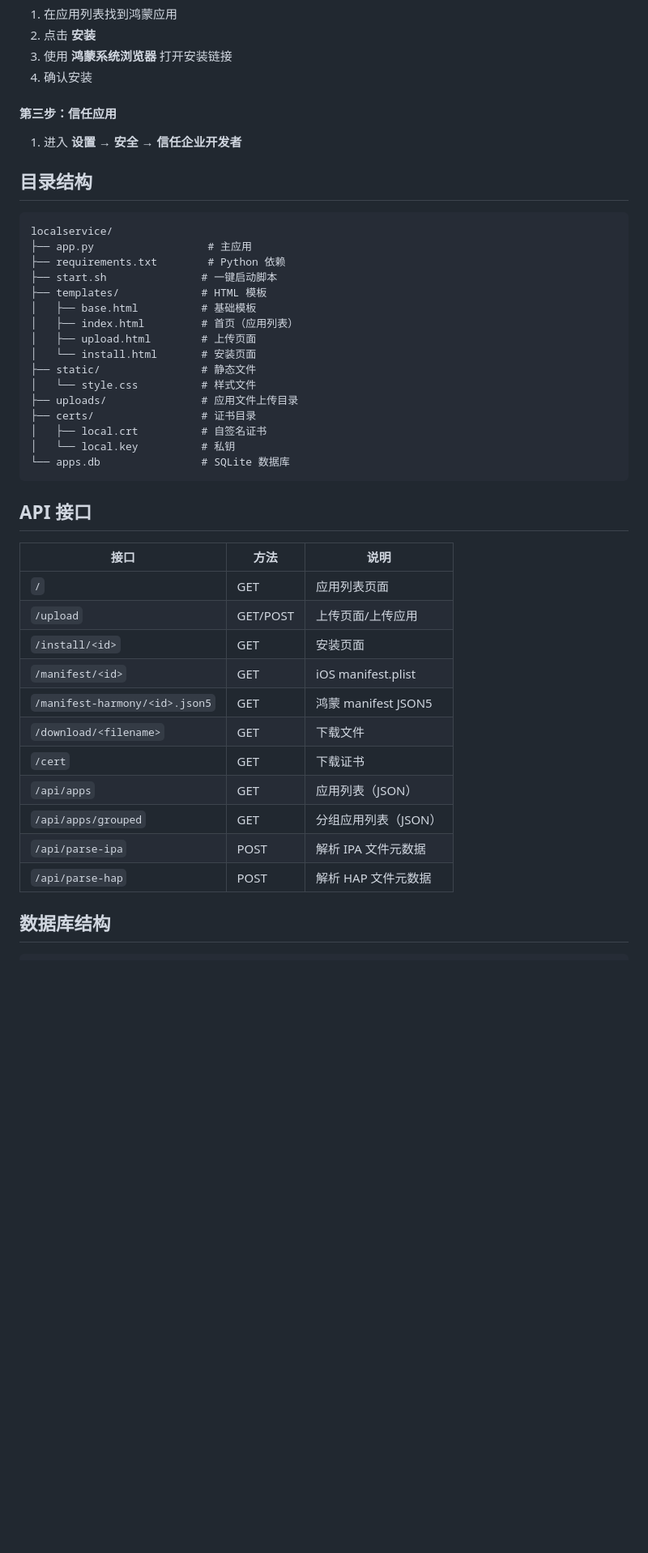
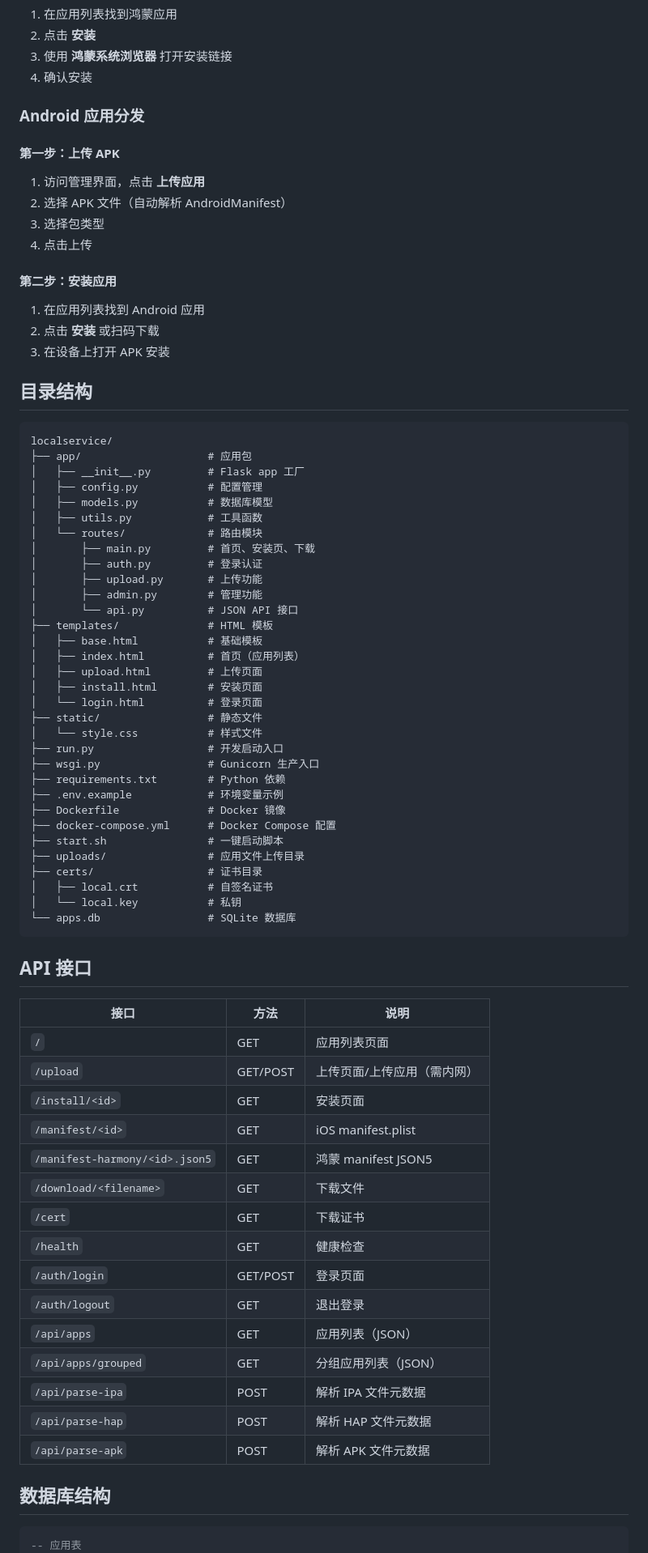
Before and after one commit to LinChengRain/localservice, a Markdown page: README.md, the part around one of its changes. Shown at 81% size. Rendered like a GitHub page; blank space fills up the shorter version.

Commit message:
docs: 更新 README 文档，反映新架构和功能

````diff
--- a/README.md
+++ b/README.md
@@ -96,29 +144,56 @@ pip3 install -r requirements.txt
 3. 使用 **鸿蒙系统浏览器** 打开安装链接
 4. 确认安装
 
-#### 第三步：信任应用
+### Android 应用分发
 
-1. 进入 **设置 → 安全 → 信任企业开发者**
+#### 第一步：上传 APK
+
+1. 访问管理界面，点击 **上传应用**
+2. 选择 APK 文件（自动解析 AndroidManifest）
+3. 选择包类型
+4. 点击上传
+
+#### 第二步：安装应用
+
+1. 在应用列表找到 Android 应用
+2. 点击 **安装** 或扫码下载
+3. 在设备上打开 APK 安装
 
 ## 目录结构
 
 ```
 localservice/
-├── app.py                  # 主应用
+├── app/                    # 应用包
+│   ├── __init__.py         # Flask app 工厂
+│   ├── config.py           # 配置管理
+│   ├── models.py           # 数据库模型
+│   ├── utils.py            # 工具函数
+│   └── routes/             # 路由模块
+│       ├── main.py         # 首页、安装页、下载
+│       ├── auth.py         # 登录认证
+│       ├── upload.py       # 上传功能
+│       ├── admin.py        # 管理功能
+│       └── api.py          # JSON API 接口
+├── templates/              # HTML 模板
+│   ├── base.html           # 基础模板
+│   ├── index.html          # 首页（应用列表）
+│   ├── upload.html         # 上传页面
+│   ├── install.html        # 安装页面
+│   └── login.html          # 登录页面
+├── static/                 # 静态文件
+│   └── style.css           # 样式文件
+├── run.py                  # 开发启动入口
+├── wsgi.py                 # Gunicorn 生产入口
 ├── requirements.txt        # Python 依赖
-├── start.sh               # 一键启动脚本
-├── templates/             # HTML 模板
-│   ├── base.html          # 基础模板
-│   ├── index.html         # 首页（应用列表）
-│   ├── upload.html        # 上传页面
-│   └── install.html       # 安装页面
-├── static/                # 静态文件
-│   └── style.css          # 样式文件
-├── uploads/               # 应用文件上传目录
-├── certs/                 # 证书目录
-│   ├── local.crt          # 自签名证书
-│   └── local.key          # 私钥
-└── apps.db                # SQLite 数据库
+├── .env.example            # 环境变量示例
+├── Dockerfile              # Docker 镜像
+├── docker-compose.yml      # Docker Compose 配置
+├── start.sh                # 一键启动脚本
+├── uploads/                # 应用文件上传目录
+├── certs/                  # 证书目录
+│   ├── local.crt           # 自签名证书
+│   └── local.key           # 私钥
+└── apps.db                 # SQLite 数据库
 ```
 
 ## API 接口
@@ -126,19 +201,24 @@ localservice/
 | 接口 | 方法 | 说明 |
 |------|------|------|
 | `/` | GET | 应用列表页面 |
-| `/upload` | GET/POST | 上传页面/上传应用 |
+| `/upload` | GET/POST | 上传页面/上传应用（需内网） |
 | `/install/<id>` | GET | 安装页面 |
 | `/manifest/<id>` | GET | iOS manifest.plist |
 | `/manifest-harmony/<id>.json5` | GET | 鸿蒙 manifest JSON5 |
 | `/download/<filename>` | GET | 下载文件 |
 | `/cert` | GET | 下载证书 |
+| `/health` | GET | 健康检查 |
+| `/auth/login` | GET/POST | 登录页面 |
+| `/auth/logout` | GET | 退出登录 |
 | `/api/apps` | GET | 应用列表（JSON） |
 | `/api/apps/grouped` | GET | 分组应用列表（JSON） |
 | `/api/parse-ipa` | POST | 解析 IPA 文件元数据 |
 | `/api/parse-hap` | POST | 解析 HAP 文件元数据 |
+| `/api/parse-apk` | POST | 解析 APK 文件元数据 |
 
 ## 数据库结构
 
 ```sql
+-- 应用表
 CREATE TABLE apps (
     id INTEGER PRIMARY KEY AUTOINCREMENT,
````
Also changed, not shown: other parts of README.md (+119 -20 lines).
